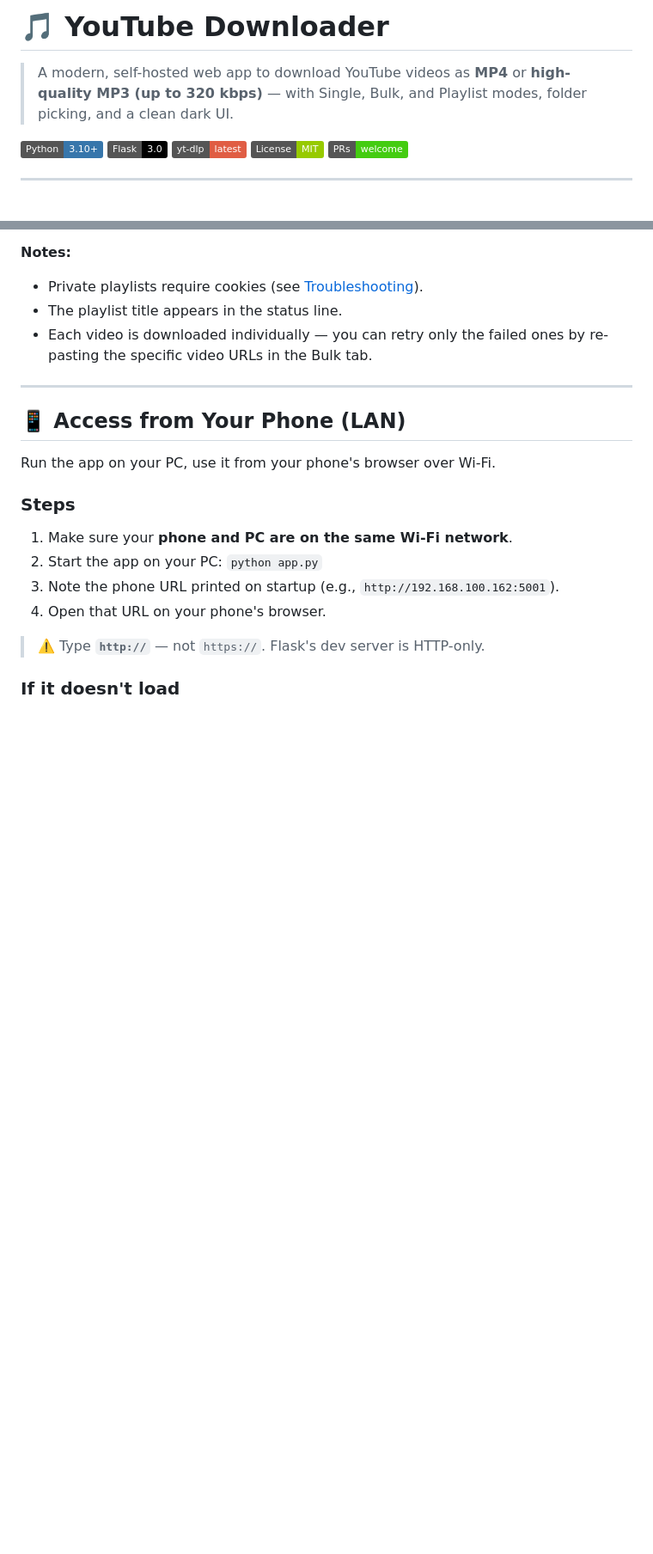
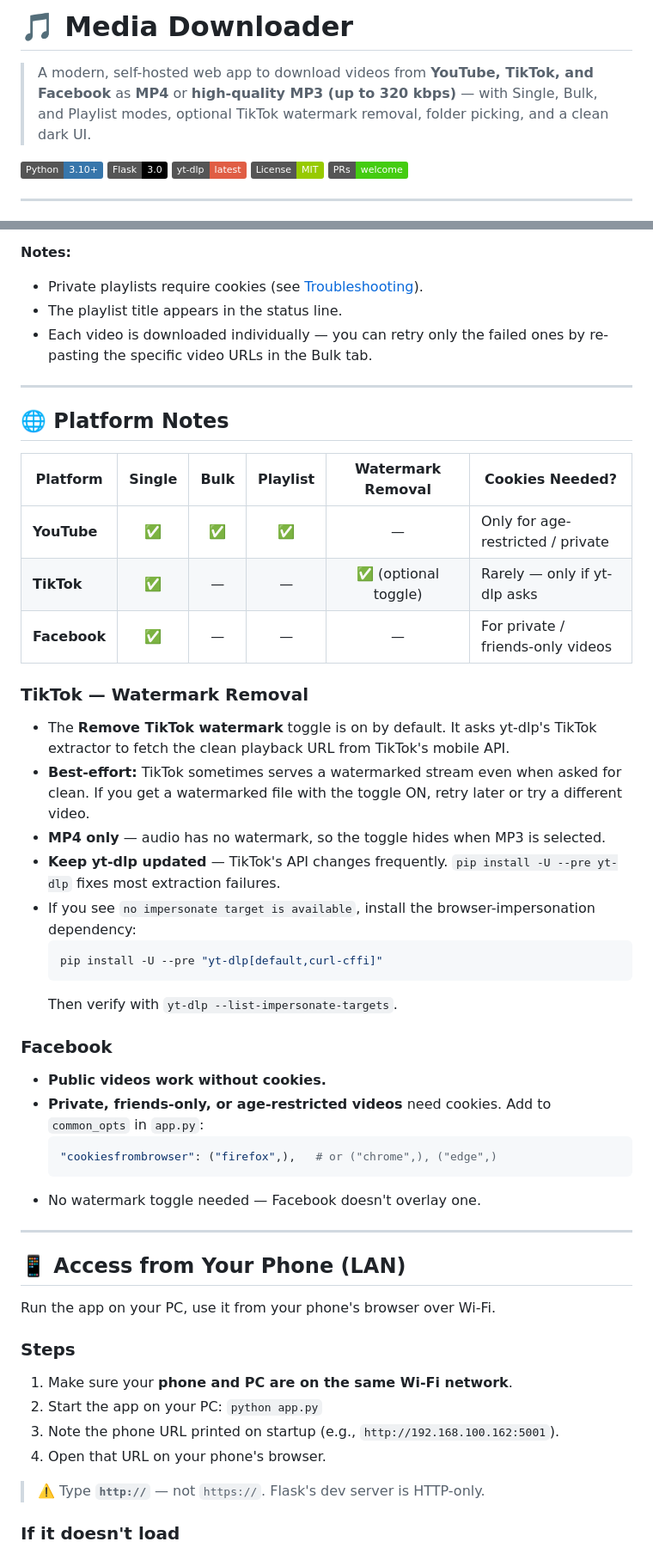
Before and after one commit to whospiko/media-downloader, a Markdown page: readme.md, 2 parts joined by grey strips. Shown: that part at 86% size. GitHub-like rendering; badges without logos; blank space fills up the shorter version.

````diff
--- a/readme.md
+++ b/readme.md
@@ -1,6 +1,6 @@
-# 🎵 YouTube Downloader
+# 🎵 Media Downloader
 
-> A modern, self-hosted web app to download YouTube videos as **MP4** or **high-quality MP3 (up to 320 kbps)** — with Single, Bulk, and Playlist modes, folder picking, and a clean dark UI.
+> A modern, self-hosted web app to download videos from **YouTube, TikTok, and Facebook** as **MP4** or **high-quality MP3 (up to 320 kbps)** — with Single, Bulk, and Playlist modes, optional TikTok watermark removal, folder picking, and a clean dark UI.
 
 ![Python](https://img.shields.io/badge/Python-3.10%2B-3776AB?logo=python&logoColor=white)
 ![Flask](https://img.shields.io/badge/Flask-3.0-000000?logo=flask&logoColor=white)
@@ -223,6 +241,37 @@ youtube-downloader/
 - Private playlists require cookies (see [Troubleshooting](#-troubleshooting)).
 - The playlist title appears in the status line.
 - Each video is downloaded individually — you can retry only the failed ones by re-pasting the specific video URLs in the Bulk tab.
+
+---
+
+## 🌐 Platform Notes
+
+| Platform | Single | Bulk | Playlist | Watermark Removal | Cookies Needed? |
+|---|:-:|:-:|:-:|:-:|---|
+| **YouTube** | ✅ | ✅ | ✅ | — | Only for age-restricted / private |
+| **TikTok** | ✅ | — | — | ✅ (optional toggle) | Rarely — only if yt-dlp asks |
+| **Facebook** | ✅ | — | — | — | For private / friends-only videos |
+
+### TikTok — Watermark Removal
+
+- The **Remove TikTok watermark** toggle is on by default. It asks yt-dlp's TikTok extractor to fetch the clean playback URL from TikTok's mobile API.
+- **Best-effort:** TikTok sometimes serves a watermarked stream even when asked for clean. If you get a watermarked file with the toggle ON, retry later or try a different video.
+- **MP4 only** — audio has no watermark, so the toggle hides when MP3 is selected.
+- **Keep yt-dlp updated** — TikTok's API changes frequently. `pip install -U --pre yt-dlp` fixes most extraction failures.
+- If you see `no impersonate target is available`, install the browser-impersonation dependency:
+  ```bash
+  pip install -U --pre "yt-dlp[default,curl-cffi]"
+  ```
+  Then verify with `yt-dlp --list-impersonate-targets`.
+
+### Facebook
+
+- **Public videos work without cookies.**
+- **Private, friends-only, or age-restricted videos** need cookies. Add to `common_opts` in `app.py`:
+  ```python
+  "cookiesfrombrowser": ("firefox",),   # or ("chrome",), ("edge",)
+  ```
+- No watermark toggle needed — Facebook doesn't overlay one.
 
 ---
 
````
Also changed, not shown: other parts of readme.md (+66 -30 lines), docs/facebook.png (added), docs/tiktok.png (added), 2 other files.
